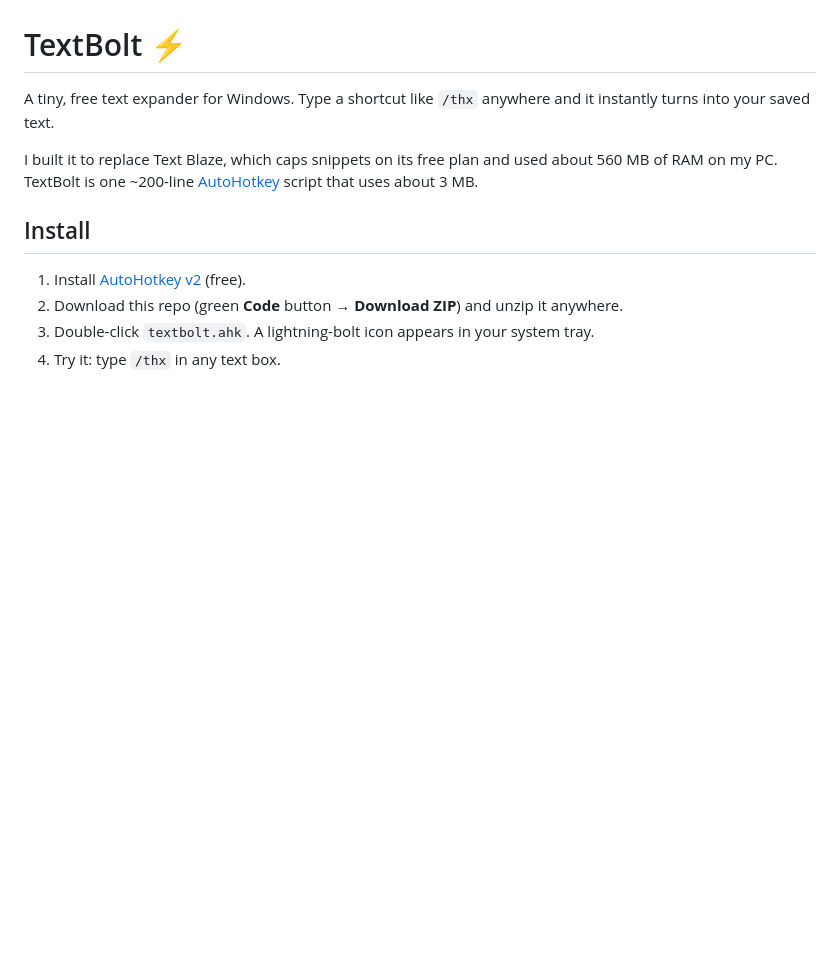
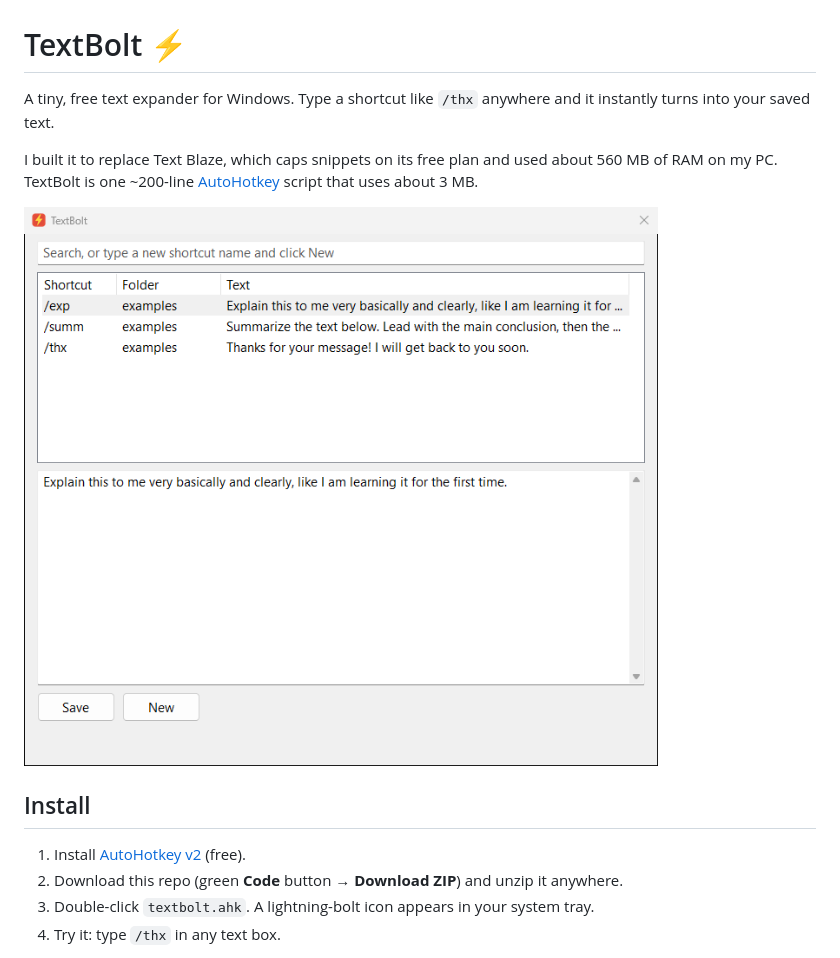
Before and after one commit to CameronGeisler/textbolt, a Markdown page: README.md, the part around the change. Rendered like a GitHub page; pictures changed too: screenshot.png (added); blank space fills up the shorter version.

Commit message:
Add search window screenshot; fix editor not showing the selected snippet
Fixes: tray-click insert targeting the taskbar, reload wiping unsaved edits,
New failing without a folder, and the editor staying empty or stale when the
list selection changes from code (open, filter, Up/Down).

Co-Authored-By: Claude Opus 5.5 <noreply@anthropic.com>

```diff
--- a/README.md
+++ b/README.md
@@ -3,6 +3,8 @@
 A tiny, free text expander for Windows. Type a shortcut like `/thx` anywhere and it instantly turns into your saved text.
 
 I built it to replace Text Blaze, which caps snippets on its free plan and used about 560 MB of RAM on my PC. TextBolt is one ~200-line [AutoHotkey](https://www.autohotkey.com/) script that uses about 3 MB.
+
+![TextBolt search window: filter your snippets, edit the selected one, save or add new ones](screenshot.png)
 
 ## Install
 
```
Also changed, not shown: 1 other file.
